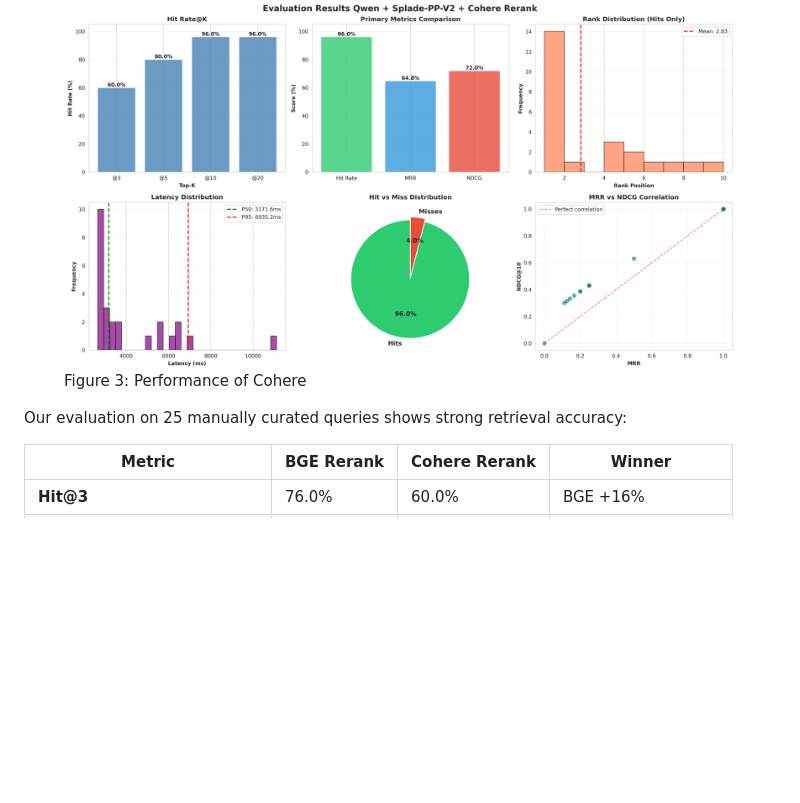
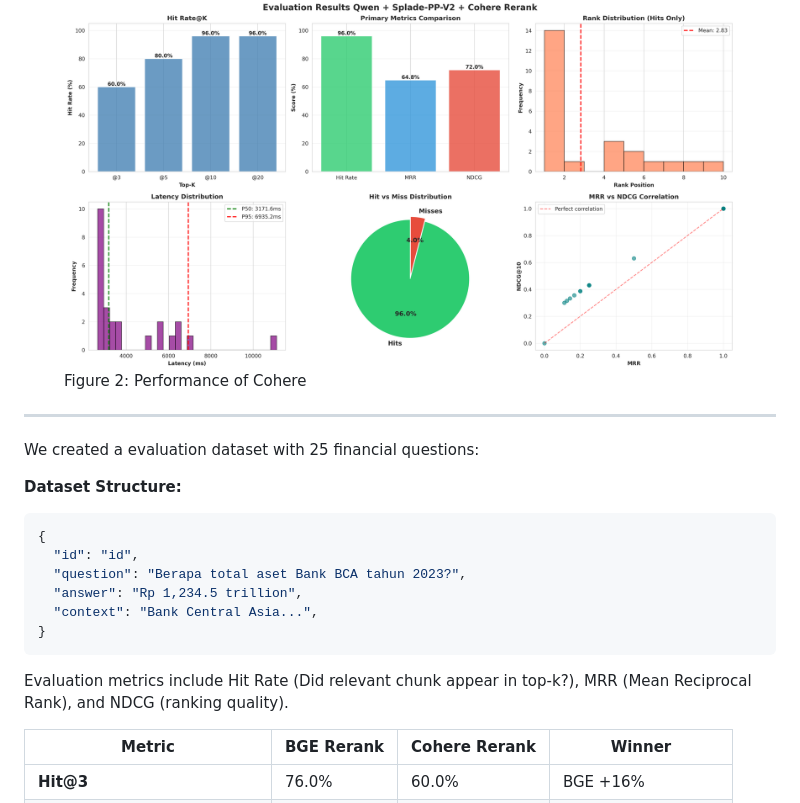
Before and after one commit to fahmiaziz98/idx-analyst, a Markdown page: README.md, the part around the change printed below. Drawn GitHub-style; blank space fills up the shorter version.

````diff
--- a/README.md
+++ b/README.md
@@ -103,10 +103,23 @@ Using **LlamaParse** for advanced PDF parsing that:
 
 <figure>
   <img src="static/hybrid_reranking_cohere.png" alt="Cohere Reranking" style="width:100%;">
-  <figcaption>Figure 3: Performance of Cohere</figcaption>
+  <figcaption>Figure 2: Performance of Cohere</figcaption>
 </figure>
 
-Our evaluation on 25 manually curated queries shows strong retrieval accuracy:
+---
+We created a evaluation dataset with 25 financial questions:
+
+**Dataset Structure:**
+```json
+{
+  "id": "id",
+  "question": "Berapa total aset Bank BCA tahun 2023?",
+  "answer": "Rp 1,234.5 trillion",
+  "context": "Bank Central Asia...",
+}
+```
+
+Evaluation metrics include Hit Rate (Did relevant chunk appear in top-k?), MRR (Mean Reciprocal Rank), and NDCG (ranking quality).
 
 | Metric | BGE Rerank | Cohere Rerank | Winner |
 |--------|-----------|---------------|---------|
````
Also changed, not shown: other parts of README.md (+3 -21 lines).
